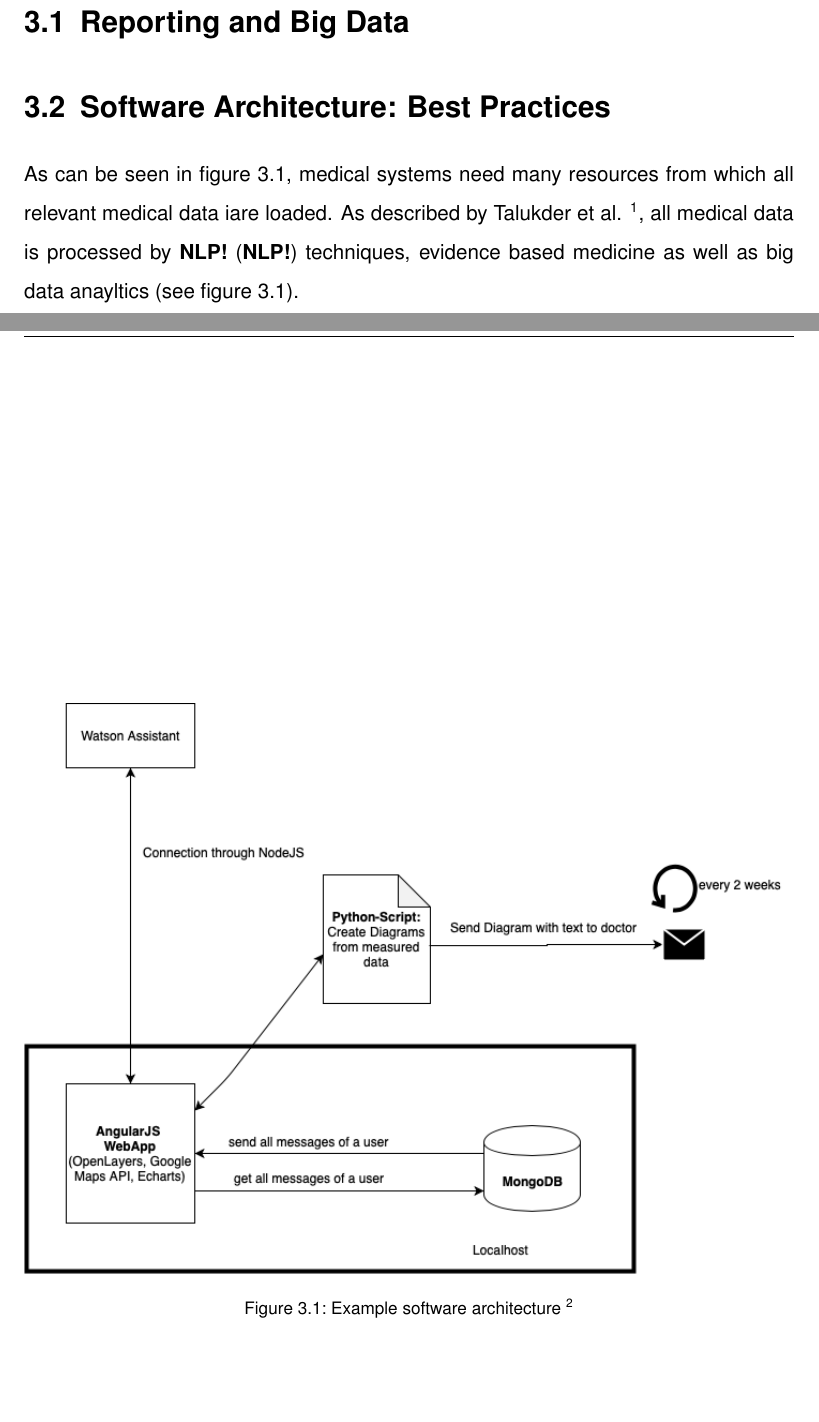
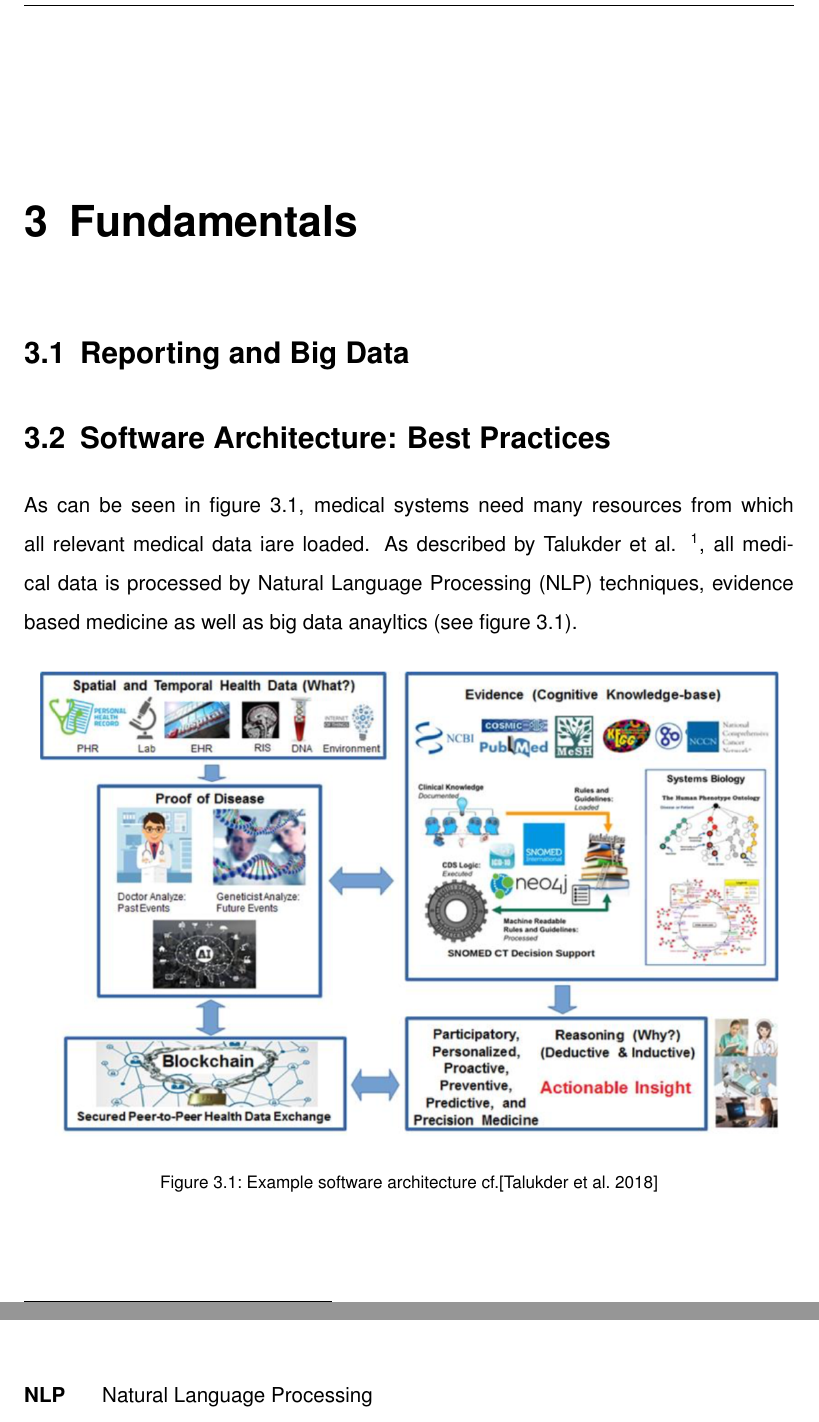
Before and after one commit to JCFactory/AfricanEconomicsProject, a LaTeX document (latex/Main.tex, which reads latex/Abkuerzung.tex): two parts of pages 7 and 8 of 16 before the commit and two parts of pages 7 and 13 of 16 after it, joined at a grey line, cut at the place of the change, the shorter picture padded with empty space. Compiled offline with pdfLaTeX; an older LaTeX class or package is replaced by its successor.

Commit message:
added image and now showing literature

```diff
--- a/latex/Abkuerzung.tex
+++ b/latex/Abkuerzung.tex
@@ -1,8 +1,4 @@
-% Die längste Abkürzung kann in die eckigen Klammern
-% bei \begin{acronym} geschrieben, um einen häßlichen
-% Umbruch zu verhindern
 \begin{acronym}[ARIMA]
-
 \acro{arima}[ARIMA]{Autoregressive Integrated Moving Average Model}
-
+\acro{nlp}[NLP]{Natural Language Processing}
 \end{acronym}
--- a/latex/Main.tex
+++ b/latex/Main.tex
@@ -30,12 +28,12 @@ At the beginning of using the Chatbot, the user is being led through a tutorial
 \section{Reporting and Big Data}
 \section{Software Architecture: Best Practices}
 
-As can be seen in figure \ref{example_software_architecture}, medical systems need many resources from which all relevant medical data iare loaded. As described by Talukder et al. \footnote{cf.\autocite{talukder}}, all medical data is processed by \ac{NLP} techniques, evidence based medicine as well as big data anayltics (see figure \ref{example_software_architecture}).
+As can be seen in figure \ref{example_software_architecture}, medical systems need many resources from which all relevant medical data iare loaded. As described by Talukder et al. \footnote{cf.\autocite{talukder}}, all medical data is processed by \ac{nlp} techniques, evidence based medicine as well as big data anayltics (see figure \ref{example_software_architecture}).
 
 \begin{figure}[htbp]
 	\centering
-	\includegraphics[width=1\textwidth]{images/components.png}
-	\caption{Example software architecture \footnote{cf.\autocite{talukder}}}
+	\includegraphics[width=1\textwidth]{images/example_software_architecture.png}
+	\caption{Example software architecture cf.\autocite{talukder}}
 	\label{example_software_architecture}
 \end{figure}
 \section{Medical Documentation Apps}
```
Also changed, not shown: latex/Main.bbl, latex/Main.pdf, latex/Main.tex (2 more changed lines), 7 other files.
